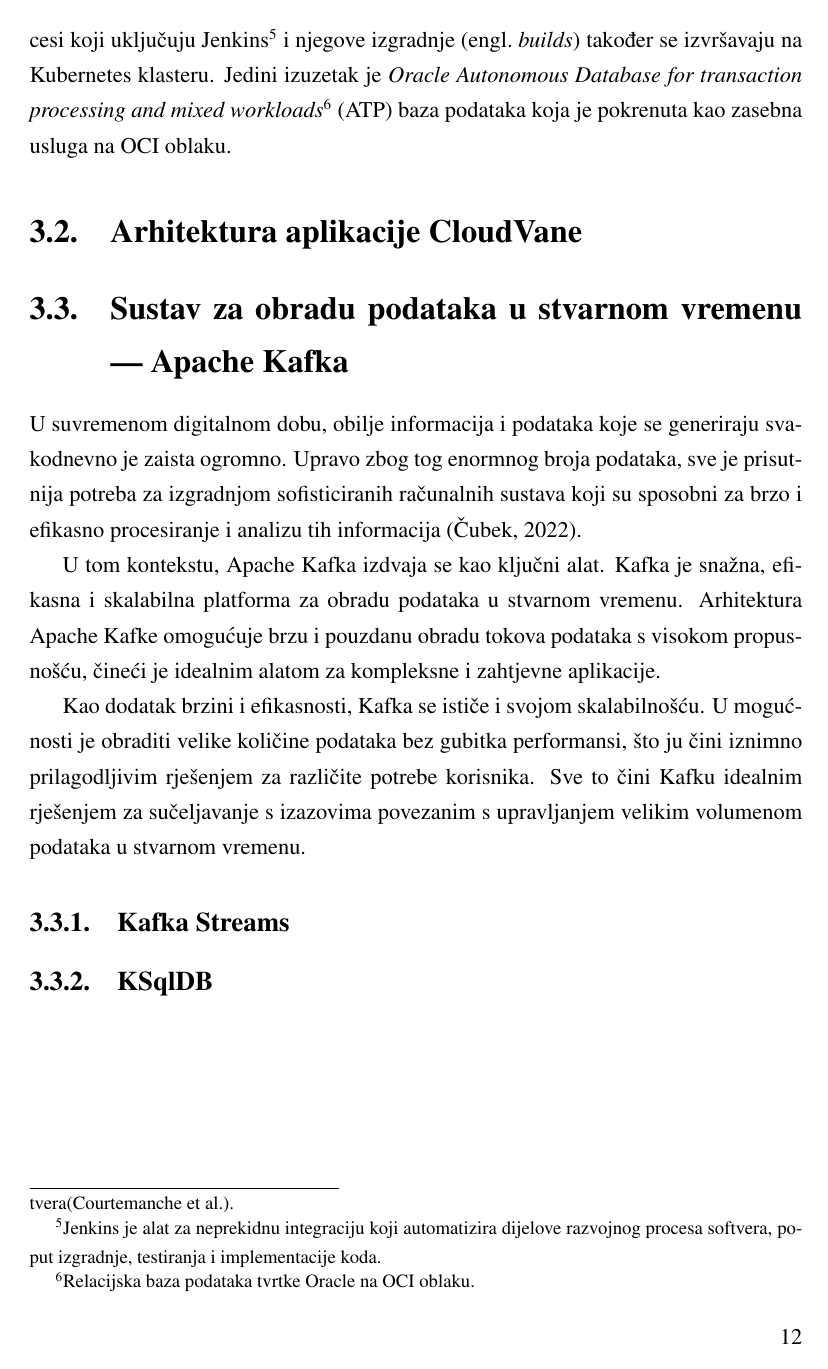
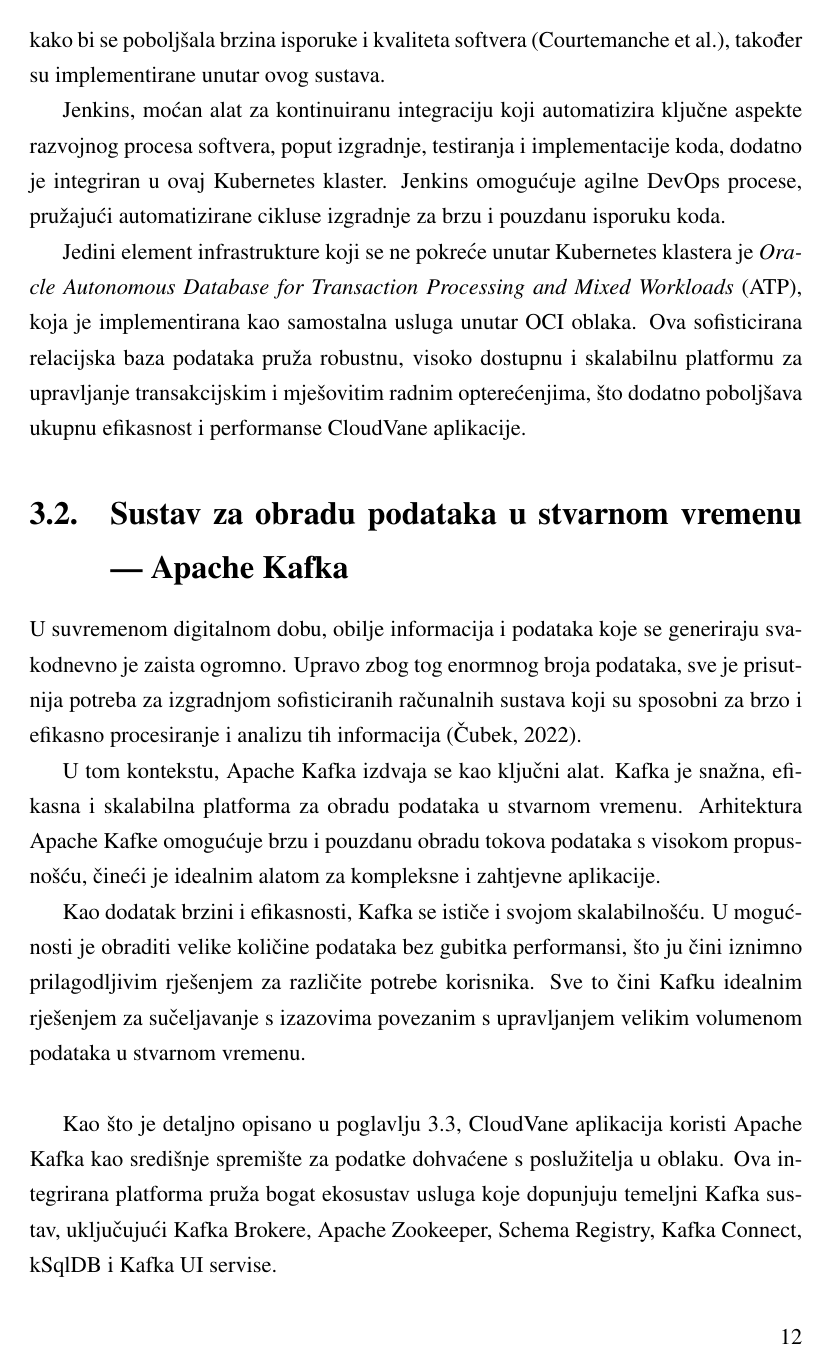
Before and after one commit to MCubek/LogAnalysisForDistributedSystemsThesis, a LaTeX thesis (docs/diplomski.tex): page 16 of 21 before the commit and page 16 of 22 after it. Compiled offline with pdfLaTeX.

Commit message:
additions to docs

```diff
--- a/docs/diplomski.tex
+++ b/docs/diplomski.tex
@@ -152,11 +152,11 @@
 
 Bez obzira na to kako je pokrenut, Kubernetes donosi robustan, fleksibilan i skalabilan okvir za upravljanje kontejnerskim aplikacijama koji omogućuje transparentno i jednostavno upravljanje distribuiranim aplikacijama. \\
 
-Kao što je prethodno navedeno, svi mikro-servisi CloudVane-a, ali i Apache Kafka servisi iz poglavlja  \ref{sec:kafka} pokrenuti su na Kubernetes grozdu OCI oblaka. DevOps\footnote{DevOps, čija kratica dolazi od riječi razvoj i operacije \engl{Development \& Operations} je praksa koja kombinira softverski razvoj i IT operacije kako bi se ubrzala brzina isporuke i kvaliteta softvera\citep{courtemanche_what_nodate}.} procesi koji uključuju Jenkins\footnote{Jenkins je alat za neprekidnu integraciju koji automatizira dijelove razvojnog procesa softvera, poput izgradnje, testiranja i implementacije koda.} i njegove izgradnje \engl{builds} također se izvršavaju na Kubernetes klasteru. Jedini izuzetak je \emph{Oracle Autonomous Database for transaction processing and mixed workloads}\footnote{Relacijska baza podataka tvrtke Oracle na OCI oblaku.} (ATP) baza podataka koja je pokrenuta kao zasebna usluga na OCI oblaku.
+Kao što je prethodno spomenuto, svi mikroservisi koje koristi CloudVane, kao i Apache Kafka servisi opisani u poglavlju \ref{sec:kafka}, operiraju unutar Kubernetes klastera na Oracle Cloud Infrastructure (OCI) platformi. DevOps prakse, koje kombiniraju elemente softverskog razvoja \engl{Development} i IT operacija \engl{Operations} kako bi se poboljšala brzina isporuke i kvaliteta softvera \citep{courtemanche_what_nodate}, također su implementirane unutar ovog sustava.
 
-\section{Arhitektura aplikacije CloudVane}
-\label{sec:architecture}
+Jenkins, moćan alat za kontinuiranu integraciju koji automatizira ključne aspekte razvojnog procesa softvera, poput izgradnje, testiranja i implementacije koda, dodatno je integriran u ovaj Kubernetes klaster. Jenkins omogućuje agilne DevOps procese, pružajući automatizirane cikluse izgradnje za brzu i pouzdanu isporuku koda.
 
+Jedini element infrastrukture koji se ne pokreće unutar Kubernetes klastera je \emph{Oracle Autonomous Database for Transaction Processing and Mixed Workloads} (ATP), koja je implementirana kao samostalna usluga unutar OCI oblaka. Ova sofisticirana relacijska baza podataka pruža robustnu, visoko dostupnu i skalabilnu platformu za upravljanje transakcijskim i mješovitim radnim opterećenjima, što dodatno poboljšava ukupnu efikasnost i performanse CloudVane aplikacije.
 
 
 \section{Sustav za obradu podataka u stvarnom vremenu --- Apache Kafka}
@@ -166,4 +166,6 @@
 
 U tom kontekstu, Apache Kafka izdvaja se kao ključni alat. Kafka je snažna, efikasna i skalabilna platforma za obradu podataka u stvarnom vremenu. Arhitektura Apache Kafke omogućuje brzu i pouzdanu obradu tokova podataka s visokom propusnošću, čineći je idealnim alatom za kompleksne i zahtjevne aplikacije.
 
-Kao dodatak brzini i efikasnosti, Kafka se ističe i svojom skalabilnošću. U mogućnosti je obraditi velike količine podataka bez gubitka performansi, što ju čini iznimno prilagodljivim rješenjem za različite potrebe korisnika. Sve to čini Kafku idealnim rješenjem za sučeljavanje s izazovima povezanim s upravljanjem velikim volumenom podataka u stvarnom vremenu.
+Kao dodatak brzini i efikasnosti, Kafka se ističe i svojom skalabilnošću. U mogućnosti je obraditi velike količine podataka bez gubitka performansi, što ju čini iznimno prilagodljivim rješenjem za različite potrebe korisnika. Sve to čini Kafku idealnim rješenjem za sučeljavanje s izazovima povezanim s upravljanjem velikim volumenom podataka u stvarnom vremenu. \\
+
+Kao što je detaljno opisano u poglavlju \ref{sec:architecture}, CloudVane aplikacija koristi Apache Kafka kao središnje spremište za podatke dohvaćene s poslužitelja u oblaku. Ova integrirana platforma pruža bogat ekosustav usluga koje dopunjuju temeljni Kafka sustav, uključujući Kafka Brokere, Apache Zookeeper, Schema Registry, Kafka Connect, kSqlDB i Kafka UI servise.
@@ -170,3 +179,2 @@
 \subsection{Kafka Streams}
 
-\subsection{KSqlDB}
```
Also changed, not shown: docs/diplomski.tex (18 more changed lines).
